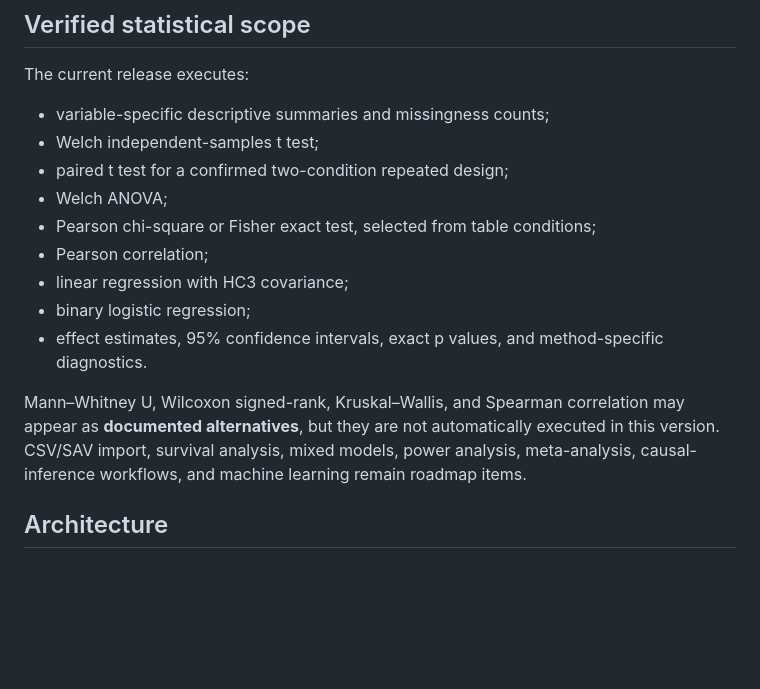
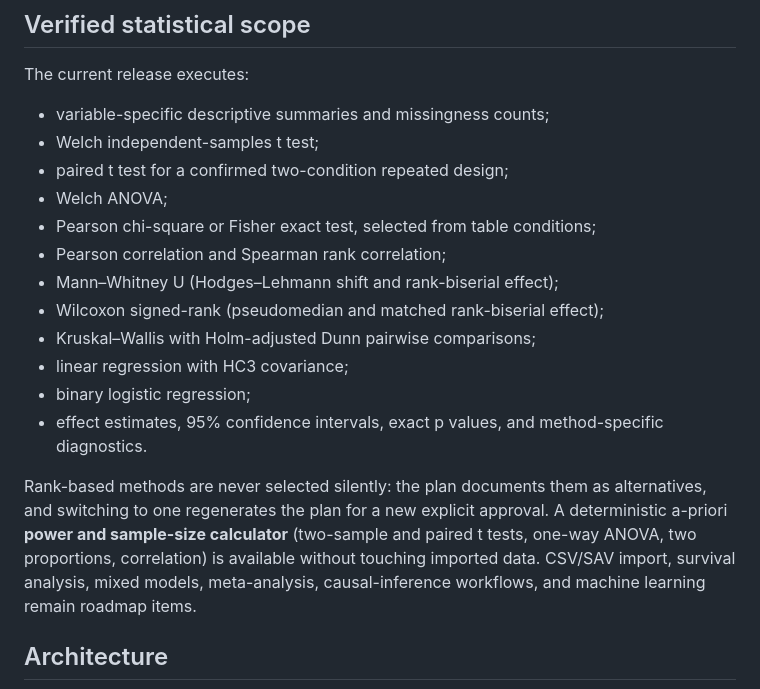
Before and after one commit to grogureis/biostat-studio, a Markdown page: README.md, the part around the change. Drawn GitHub-style; blank space fills up the shorter version.

Commit message:
docs: document executed rank-based methods and power module
Co-Authored-By: Claude Fable 5 <noreply@anthropic.com>

```diff
--- a/README.md
+++ b/README.md
@@ -30,12 +30,15 @@ The current release executes:
 - paired t test for a confirmed two-condition repeated design;
 - Welch ANOVA;
 - Pearson chi-square or Fisher exact test, selected from table conditions;
-- Pearson correlation;
+- Pearson correlation and Spearman rank correlation;
+- Mann–Whitney U (Hodges–Lehmann shift and rank-biserial effect);
+- Wilcoxon signed-rank (pseudomedian and matched rank-biserial effect);
+- Kruskal–Wallis with Holm-adjusted Dunn pairwise comparisons;
 - linear regression with HC3 covariance;
 - binary logistic regression;
 - effect estimates, 95% confidence intervals, exact p values, and method-specific diagnostics.
 
-Mann–Whitney U, Wilcoxon signed-rank, Kruskal–Wallis, and Spearman correlation may appear as **documented alternatives**, but they are not automatically executed in this version. CSV/SAV import, survival analysis, mixed models, power analysis, meta-analysis, causal-inference workflows, and machine learning remain roadmap items.
+Rank-based methods are never selected silently: the plan documents them as alternatives, and switching to one regenerates the plan for a new explicit approval. A deterministic a-priori **power and sample-size calculator** (two-sample and paired t tests, one-way ANOVA, two proportions, correlation) is available without touching imported data. CSV/SAV import, survival analysis, mixed models, meta-analysis, causal-inference workflows, and machine learning remain roadmap items.
 
 ## Architecture
 
```
Also changed, not shown: README.tr.md (+5 -2 lines).
